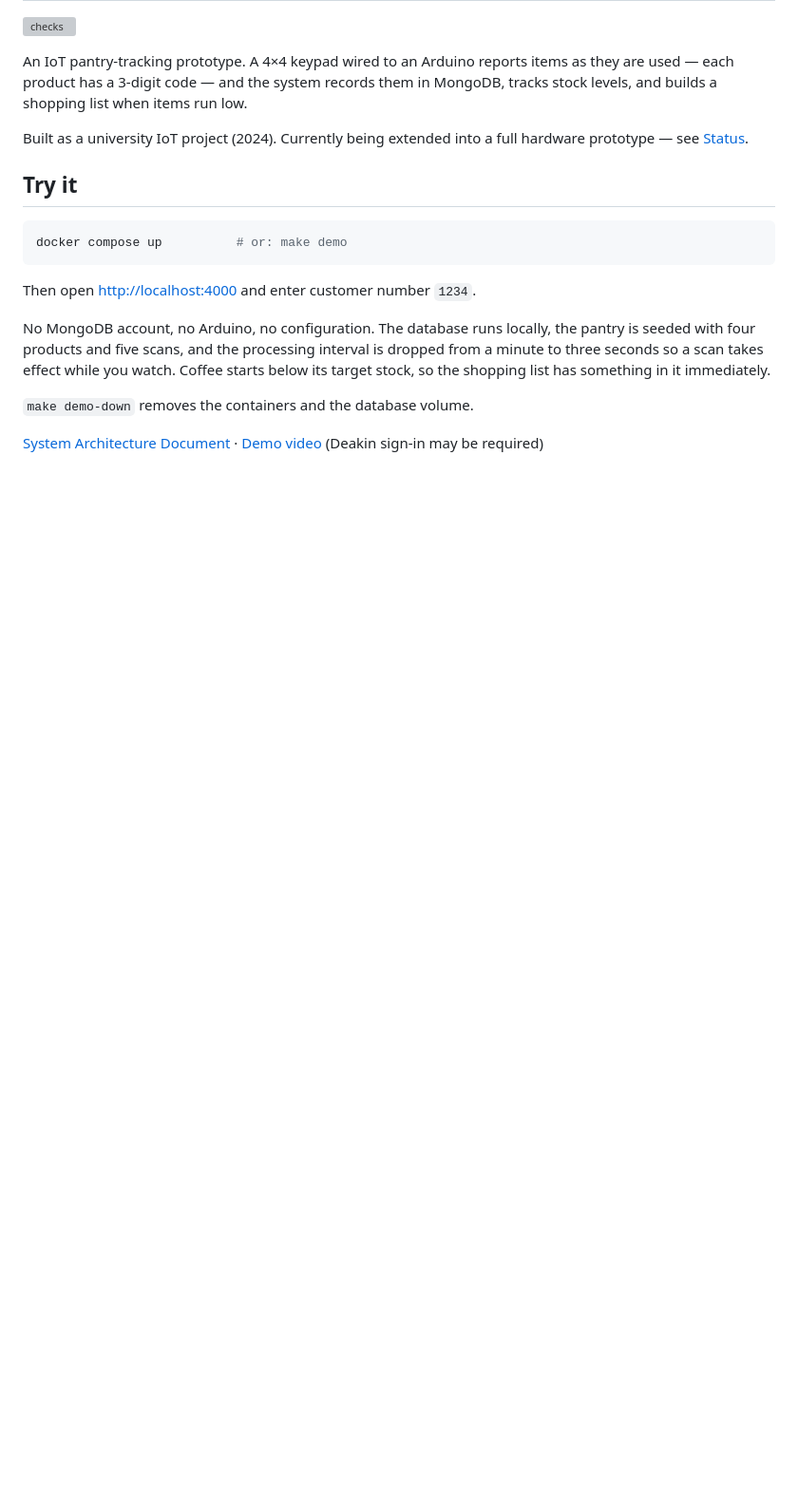
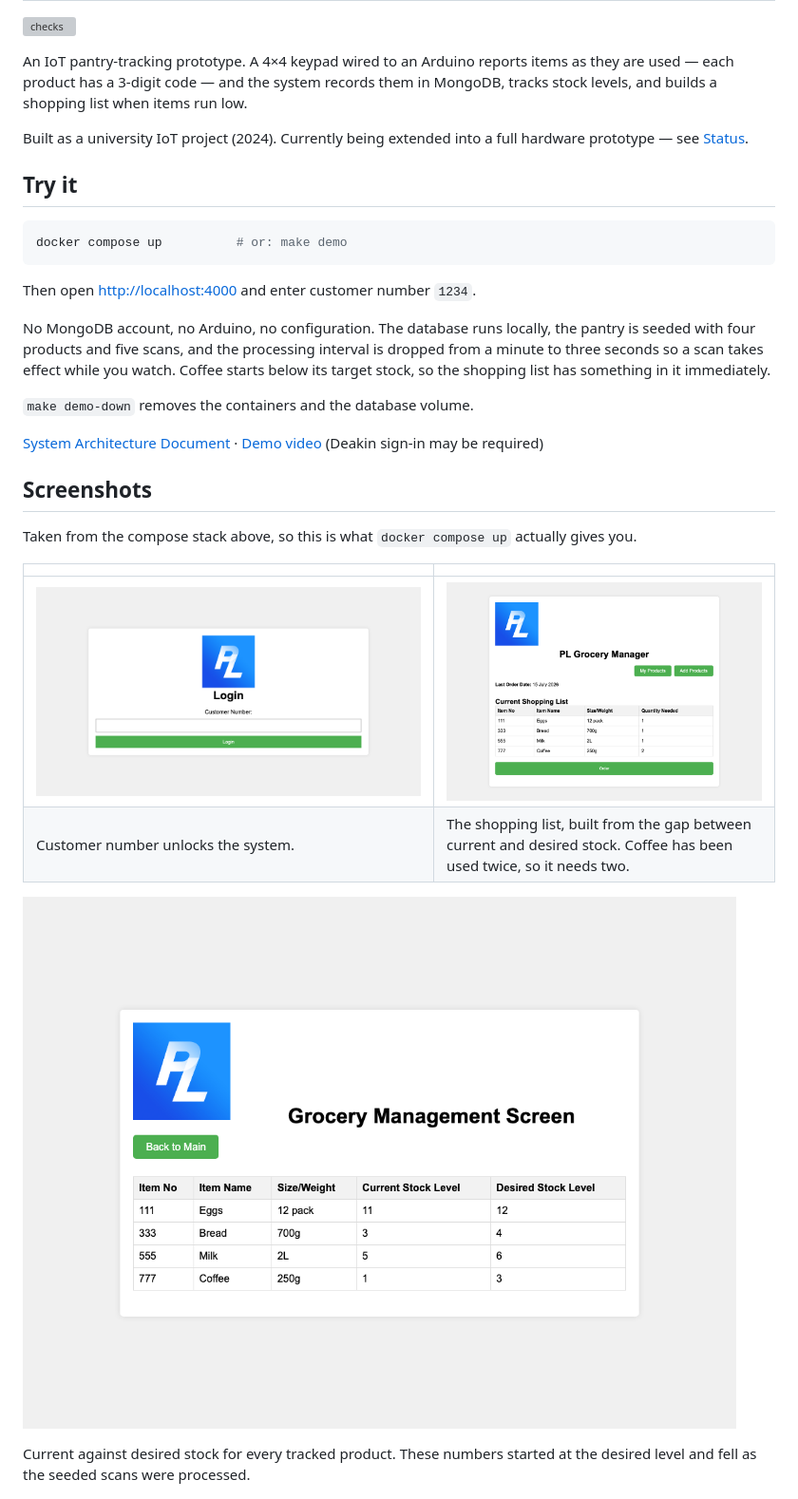
Before and after one commit to daniel-p-allen/grocery-management-system, a Markdown page: README.md, the part around the change. Shown at 95% size. Drawn GitHub-style; pictures changed too: docs/screenshots/01-login.png (added), docs/screenshots/02-main.png (added), docs/screenshots/03-my-products.png (added); blank space fills up the shorter version; grey boxes are pictures that could not be loaded.

```diff
--- a/README.md
+++ b/README.md
@@ -27,6 +27,20 @@ target stock, so the shopping list has something in it immediately.
 [System Architecture Document](System%20Architecture%20Document.pdf) ·
 [Demo video](https://deakin.au.panopto.com/Panopto/Pages/Viewer.aspx?id=6ebda2a1-8227-4fca-a4cf-b1ef00b36d87)
 (Deakin sign-in may be required)
+
+## Screenshots
+
+Taken from the compose stack above, so this is what `docker compose up` actually gives you.
+
+| | |
+|---|---|
+| ![Login](docs/screenshots/01-login.png) | ![Shopping list](docs/screenshots/02-main.png) |
+| Customer number unlocks the system. | The shopping list, built from the gap between current and desired stock. Coffee has been used twice, so it needs two. |
+
+![Stock levels](docs/screenshots/03-my-products.png)
+
+Current against desired stock for every tracked product. These numbers started at the
+desired level and fell as the seeded scans were processed.
 
 ![System architecture](grocery.drawio.png)
 
```
Also changed, not shown: 2 other files.
